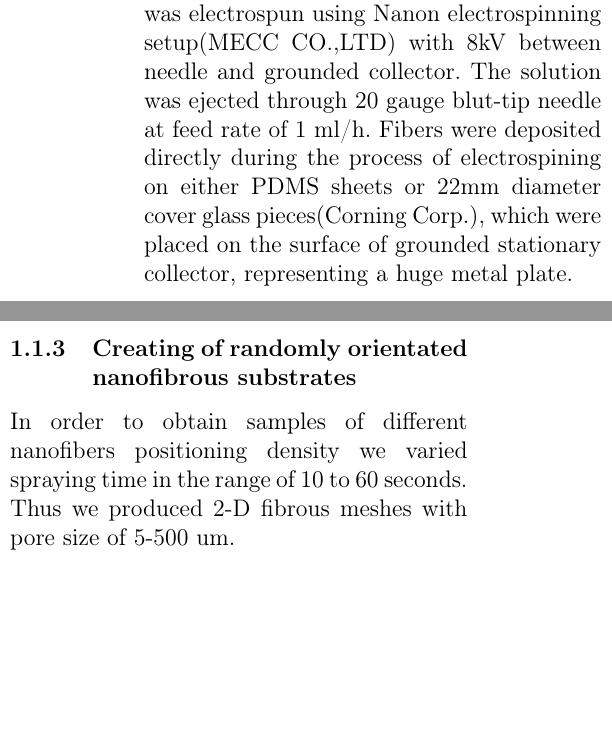
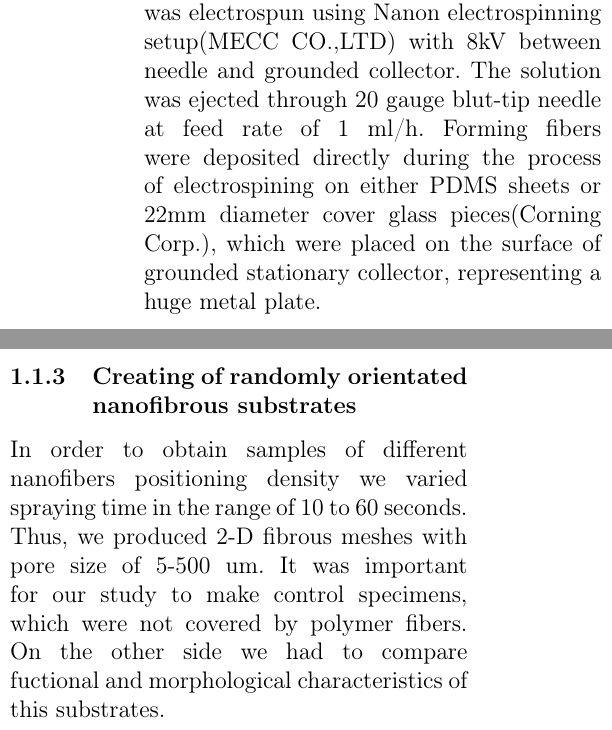
Before and after one commit to lg1/article, a LaTeX document (main.tex, which reads 03-methods.tex): two parts of the columns of the page, joined at a grey line, cut so that both start at the same text, the shorter picture padded with empty space. Compiled offline with pdfLaTeX.

Commit message:
finishing nanofibers part

```diff
--- a/03-methods.tex
+++ b/03-methods.tex
@@ -11,6 +11,7 @@ Polydimethylsiloxane (PDMS) was prepared by the thorough mixing of two liquid co
 
 All chemicals were purchased from Wako Chemicals Inc.,Japan.
 \subsubsection{Electrospinning of PCL fibers}
-The prepared solution of PCL polymer was electrospun using Nanon electrospinning setup(MECC CO.,LTD) with 8kV between needle and grounded collector. The solution was ejected through 20 gauge blut-tip needle at feed rate of 1 ml/h. Fibers were deposited directly during the process of electrospining on either PDMS sheets or 22mm diameter cover glass pieces(Corning Corp.), which were placed on the surface of grounded stationary collector, representing a huge metal plate.
+The prepared solution of PCL polymer was electrospun using Nanon electrospinning setup(MECC CO.,LTD) with 8kV between needle and grounded collector. The solution was ejected through 20 gauge blut-tip needle at feed rate of 1 ml/h. Forming fibers were deposited directly during the process of electrospining on either PDMS sheets or 22mm diameter cover glass pieces(Corning Corp.), which were placed on the surface of grounded stationary collector, representing a huge metal plate.
 \subsubsection{Creating of randomly orientated nanofibrous substrates }
-In order to obtain samples of different nanofibers positioning density we varied spraying time in the range of 10 to 60 seconds. Thus we produced 2-D fibrous meshes with pore size of 5-500 um.
+In order to obtain samples of different nanofibers positioning density we varied spraying time in the range of 10 to 60 seconds. Thus, we produced 2-D fibrous meshes with pore size of 5-500 um.
+It was important for our study to make control specimens, which were not covered by polymer fibers. On  the other side we had to compare fuctional and morphological characteristics of this substrates.
```
